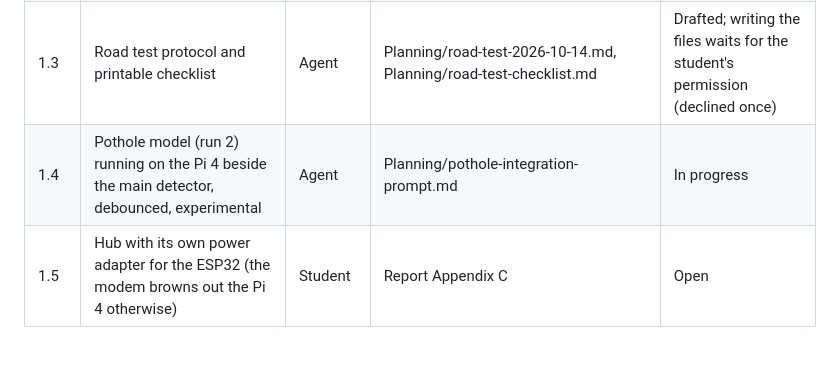
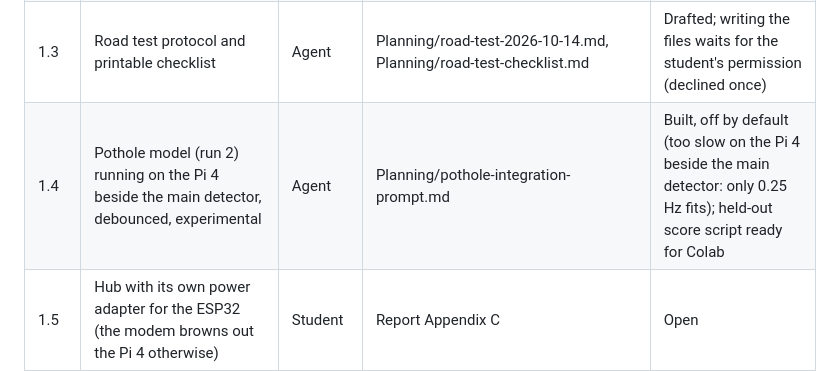
Before and after one commit to 0geder/Tukzie-HPEC-HUD, a Markdown page: Planning/REMAINING_WORK.md, the part around the change. Rendered like a GitHub page; blank space fills up the shorter version.

Commit message:
Tracker: pothole path built, off by default

```diff
--- a/Planning/REMAINING_WORK.md
+++ b/Planning/REMAINING_WORK.md
@@ -14,7 +14,7 @@ Student = needs Samson (hardware, purchases, people); Claude = the main session.
 | 1.1 | Central database (SQLite ingest on the Pi 5), sequence numbers, backlog replay after an outage, sync report (completeness, latency) | Agent | Planning/central-database-sync-prompt.md, Server/ | Done 11 Oct (7a754c6); ingest running on the Pi 5 as a user service; host and server tests pass |
 | 1.2 | Firmware v0.7.4: the above plus the IMU low-pass filter at 94 Hz (anti-aliasing) | Agent (same) | as 1.1 | Compiled; needs flashing from the laptop (COM10) |
 | 1.3 | Road test protocol and printable checklist | Agent | Planning/road-test-2026-10-14.md, Planning/road-test-checklist.md | Drafted; writing the files waits for the student's permission (declined once) |
-| 1.4 | Pothole model (run 2) running on the Pi 4 beside the main detector, debounced, experimental | Agent | Planning/pothole-integration-prompt.md | In progress |
+| 1.4 | Pothole model (run 2) running on the Pi 4 beside the main detector, debounced, experimental | Agent | Planning/pothole-integration-prompt.md | Built, off by default (too slow on the Pi 4 beside the main detector: only 0.25 Hz fits); held-out score script ready for Colab |
 | 1.5 | Hub with its own power adapter for the ESP32 (the modem browns out the Pi 4 otherwise) | Student | Report Appendix C | Open |
 | 1.6 | 5.1 V 3 A supply for the Pi 4 | Student | Appendix C | Open |
 | 1.7 | Send the joint road-test email; confirm the EcoFlow with Melokuhle | Student | chat 9 to 10 Oct | Open |
```
